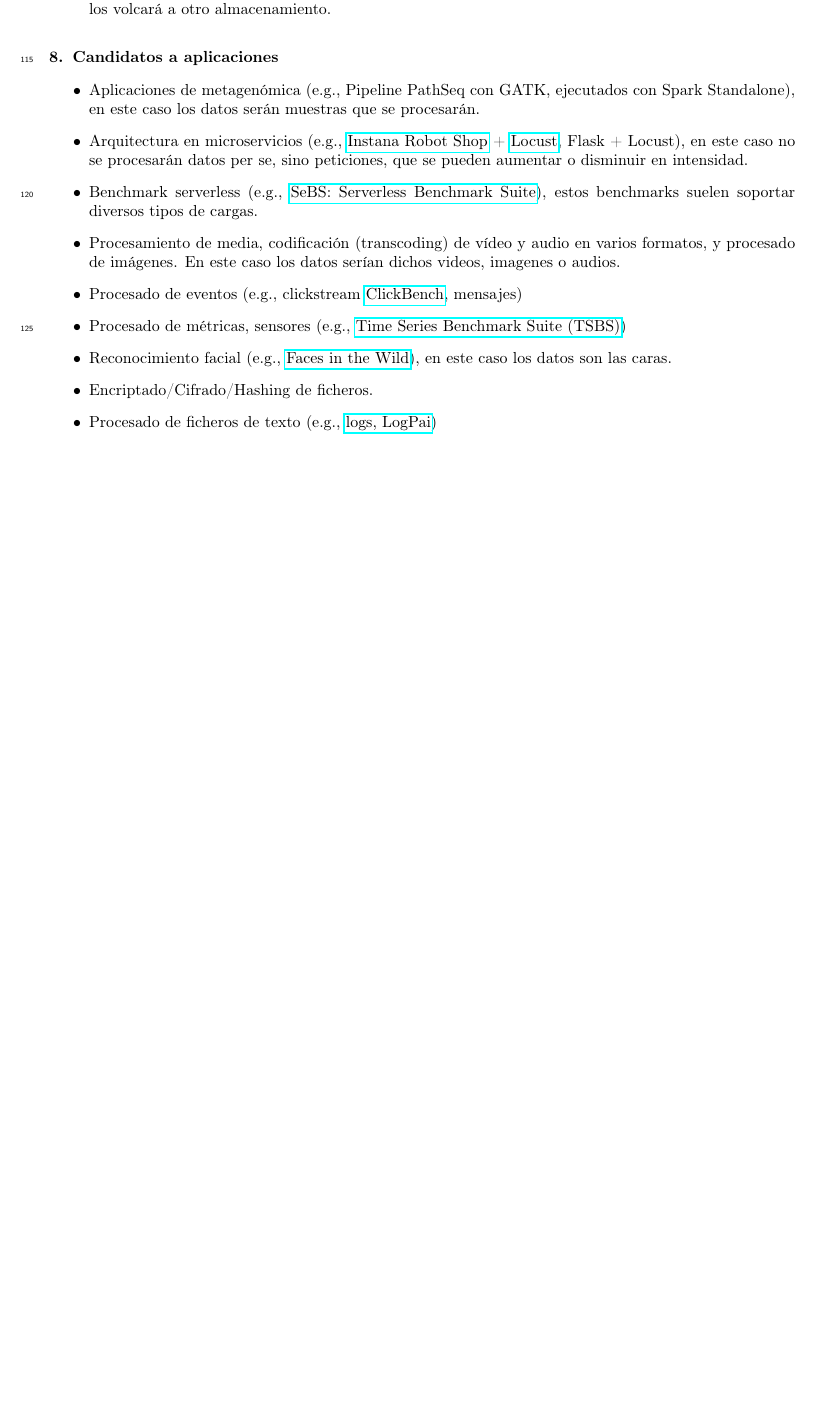
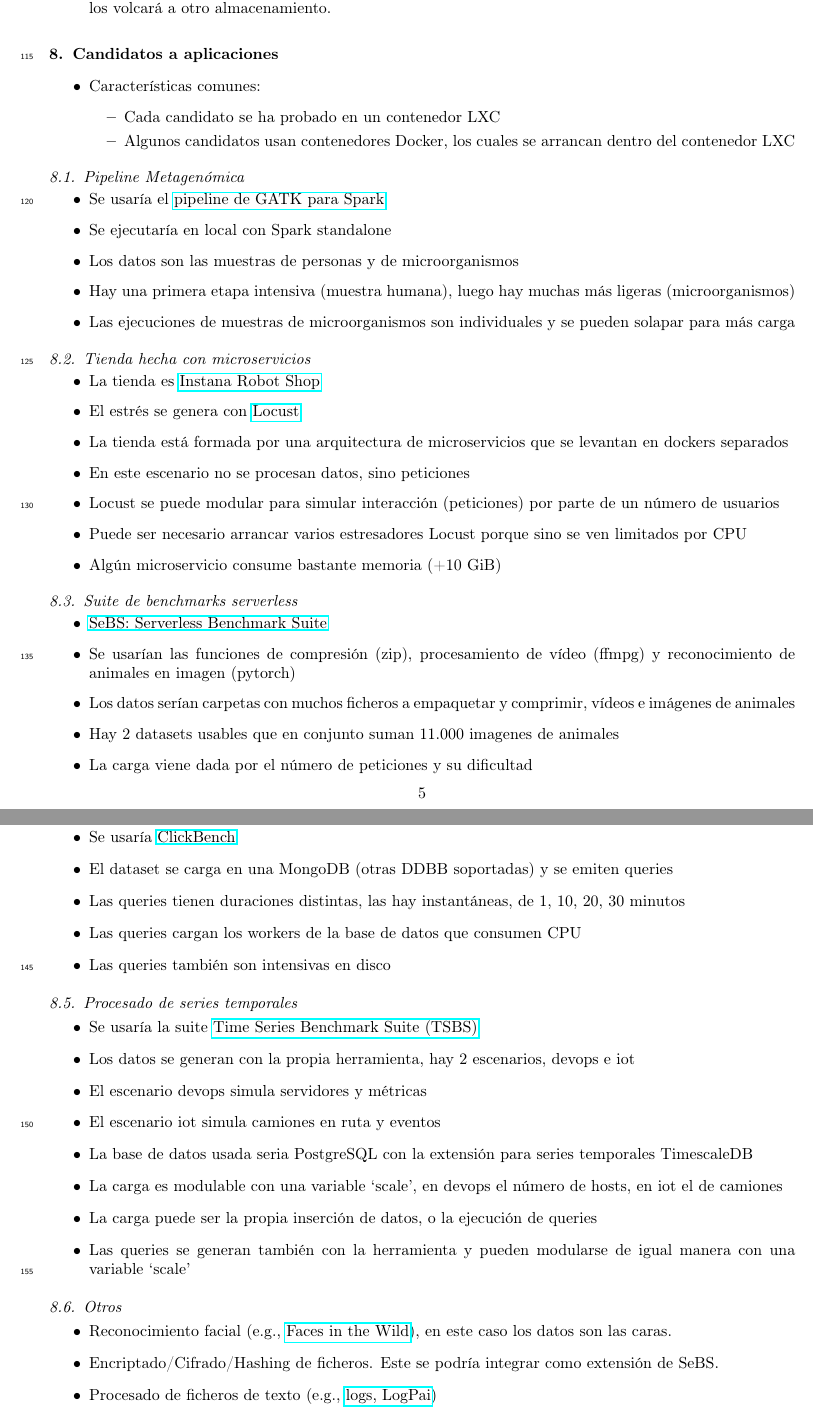
Before and after one commit to UDC-GAC/BlockchainServerless, a LaTeX paper (V1-FGCS/original/manuscript.tex): part of page 5 of 5 before the commit and two parts of pages 5 and 6 of 6 after it, the two joined at a grey line, cut so that both start at the same text, the shorter picture padded with empty space. Compiled offline with pdfLaTeX.

Commit message:
Arreglos en candidatos a experimentos Scripts para ejecucion de PathSeq

```diff
--- a/V1-FGCS/original/manuscript.tex
+++ b/V1-FGCS/original/manuscript.tex
@@ -282,26 +283,81 @@
 
 \section{Candidatos a aplicaciones}
 
+
 \begin{itemize}
+	\item Características comunes:
+	\begin{itemize}
+		\item Cada candidato se ha probado en un contenedor LXC
+		\item Algunos candidatos usan contenedores Docker, los cuales se arrancan dentro del contenedor LXC
+	\end{itemize}
+\end{itemize}
 
-	\item Aplicaciones de metagenómica (e.g., Pipeline PathSeq con GATK, ejecutados con Spark Standalone), en este caso los datos serán muestras que se procesarán.
+\subsection{Pipeline Metagenómica}
 
-	\item Arquitectura en microservicios (e.g., \href{https://github.com/instana/robot-shop}{Instana Robot Shop} + \href{https://locust.io/}{Locust}, Flask + Locust), en este caso no se procesarán datos per se, sino peticiones, que se pueden aumentar o disminuir en intensidad.
+\begin{itemize}
+	\item Se usaría el \href{https://gatk.broadinstitute.org/hc/en-us/articles/13832627644443-PathSeqPipelineSpark}{pipeline de GATK para Spark}
+	\item Se ejecutaría en local con Spark standalone
+	\item Los datos son las muestras de personas y de microorganismos
+	\item Hay una primera etapa intensiva (muestra humana), luego hay muchas más ligeras (microorganismos)
+	\item Las ejecuciones de muestras de microorganismos son individuales y se pueden solapar para más carga
+\end{itemize}
 
-	\item Benchmark serverless (e.g., \href{https://github.com/spcl/serverless-benchmarks}{SeBS: Serverless Benchmark Suite}), estos benchmarks suelen soportar diversos tipos de cargas.
+\subsection{Tienda hecha con microservicios}
 
-	\item Procesamiento de media, codificación (transcoding) de vídeo y audio en varios formatos, y procesado de imágenes. En este caso los datos serían dichos videos, imagenes o audios.
+\begin{itemize}
+	\item La tienda es \href{https://github.com/instana/robot-shop}{Instana Robot Shop}
+	\item El estrés se genera con \href{https://locust.io/}{Locust}
+	\item La tienda está formada por una arquitectura de microservicios que se levantan en dockers separados
+	\item En este escenario no se procesan datos, sino peticiones
+	\item Locust se puede modular para simular interacción (peticiones) por parte de un número de usuarios
+	\item Puede ser necesario arrancar varios estresadores Locust porque sino se ven limitados por CPU
+	\item Algún microservicio consume bastante memoria (+10 GiB)
+\end{itemize}
 
-	\item Procesado de eventos (e.g., clickstream \href{https://github.com/ClickHouse/ClickBench}{ClickBench}, mensajes)
+\subsection{Suite de benchmarks serverless}
 
-	\item Procesado de métricas, sensores (e.g., \href{https://github.com/timescale/tsbs}{Time Series Benchmark Suite (TSBS)})
+\begin{itemize}
+	\item \href{https://github.com/spcl/serverless-benchmarks}{SeBS: Serverless Benchmark Suite}
+	\item Se usarían las funciones de compresión (zip), procesamiento de vídeo (ffmpg) y reconocimiento de animales en imagen (pytorch)
+	\item Los datos serían carpetas con muchos ficheros a empaquetar y comprimir, vídeos e imágenes de animales
+	\item Hay 2 datasets usables que en conjunto suman 11.000 imagenes de animales
+	\item La carga viene dada por el número de peticiones y su dificultad
+\end{itemize}
+
+
+\subsection{Procesado de eventos tipo clickstream}
+
+\begin{itemize}
+	\item Se usaría \href{https://github.com/ClickHouse/ClickBench}{ClickBench}
+	\item El dataset se carga en una MongoDB (otras DDBB soportadas) y se emiten queries
+	\item Las queries tienen duraciones distintas, las hay instantáneas, de 1, 10, 20, 30 minutos
+	\item Las queries cargan los workers de la base de datos que consumen CPU
+	\item Las queries también son intensivas en disco
+\end{itemize}
+
+
+\subsection{Procesado de series temporales}
+
+\begin{itemize}
+	\item Se usaría la suite \href{https://github.com/timescale/tsbs}{Time Series Benchmark Suite (TSBS)}
+	\item Los datos se generan con la propia herramienta, hay 2 escenarios, devops e iot
+	\item El escenario devops simula servidores y métricas
+	\item El escenario iot simula camiones en ruta y eventos
+	\item La base de datos usada seria PostgreSQL con la extensión para series temporales TimescaleDB
+	\item La carga es modulable con una variable `scale', en devops el número de hosts, en iot el de camiones
+	\item La carga puede ser la propia inserción de datos, o la ejecución de queries
+	\item Las queries se generan también con la herramienta y pueden modularse de igual manera con una variable `scale'
+\end{itemize}
+
+
+\subsection{Otros}
+\begin{itemize}
 
 	\item Reconocimiento facial (e.g., \href{http://vis-www.cs.umass.edu/lfw/}{Faces in the Wild}), en este caso los datos son las caras.
 
-	\item Encriptado/Cifrado/Hashing de ficheros.
+	\item Encriptado/Cifrado/Hashing de ficheros. Este se podría integrar como extensión de SeBS.
 
 	\item Procesado de ficheros de texto (e.g., \href{https://github.com/logpai}{logs, LogPai})
-
 
 \end{itemize}
 
```
Also changed, not shown: V1-FGCS/original/manuscript.tex (1 more changed lines), 7 other files.
